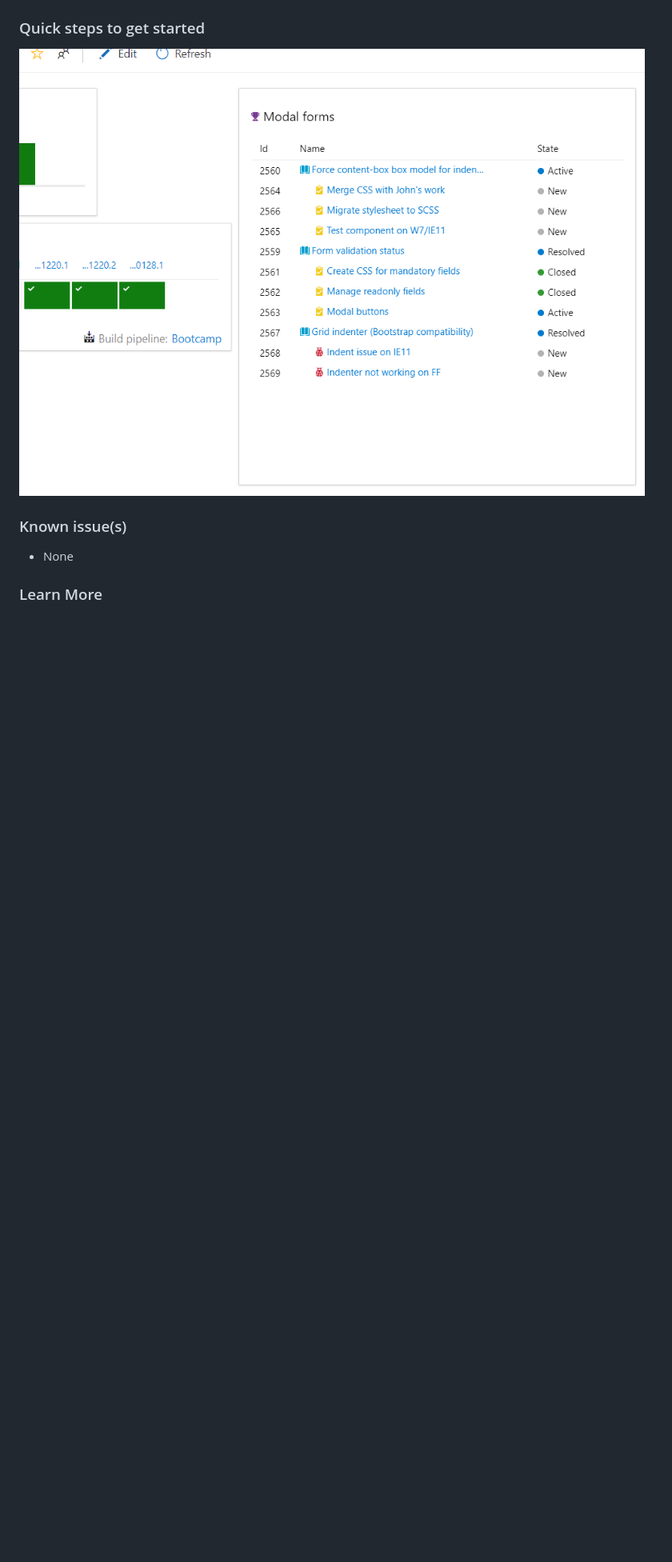
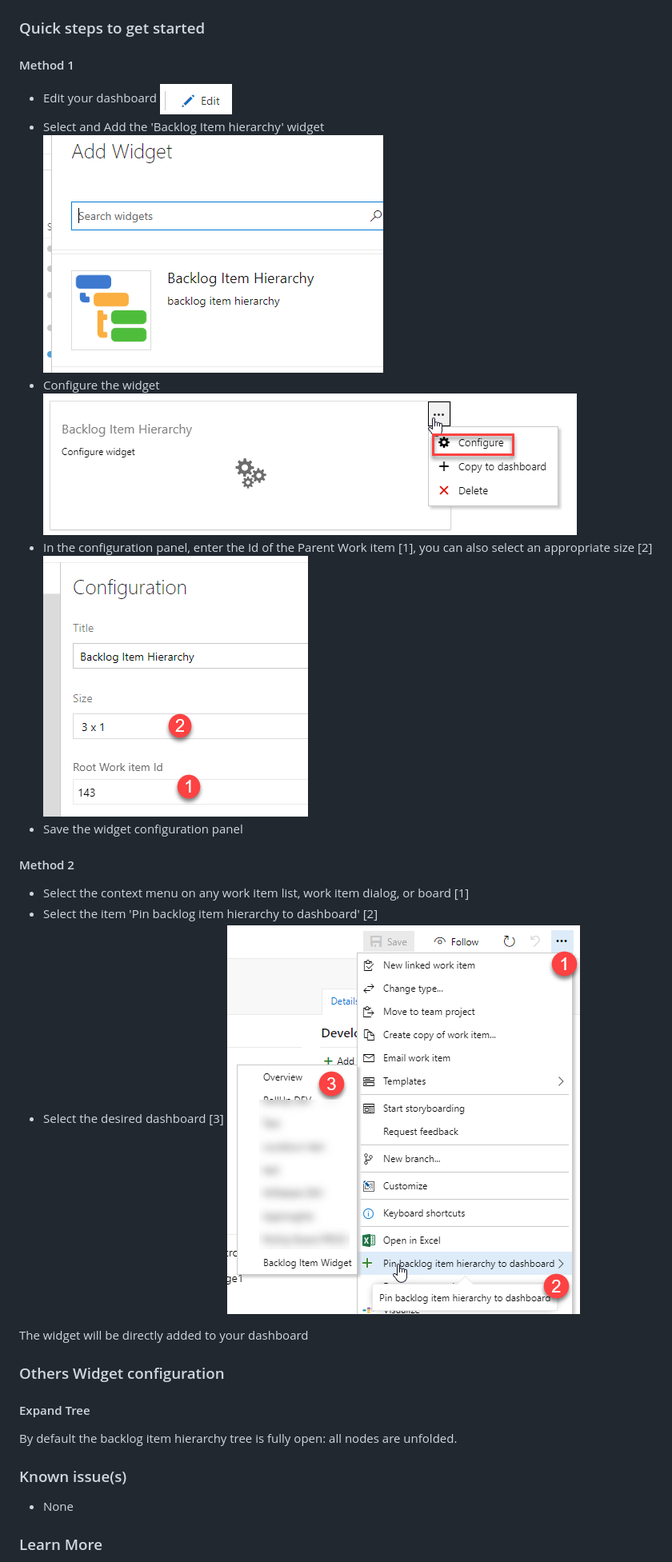
Before and after one commit to Arekusan98/Azure-DevOps-Extension-WI-Hierarchy-Widget, a Markdown page: overview.md, the part around one of its changes. Shown at 80% size. Drawn GitHub-style; pictures changed too: static/images/add-dashboard.png (added), static/images/config-widget.png (added), static/images/config-widget2.png (added); blank space fills up the shorter version.

Commit message:
update overview

```diff
--- a/overview.md
+++ b/overview.md
@@ -4,7 +6,33 @@ Backlog Item Hierarchy Widget
 
 ### Quick steps to get started ###
 
-![](/static/images/Screen1.png)
+#### Method 1 ####
+
+- Edit your dashboard ![edit dashboard](/static/images/edit-dashboard.png)
+- Select and Add the 'Backlog Item hierarchy' widget
+    ![add widget](/static/images/widget-catalog.png)
+- Configure the widget
+    ![configure widget](/static/images/config-widget.png)
+- In the configuration panel, enter the Id of the Parent Work item [1], you can also select an appropriate size [2]
+    ![configure widget item](/static/images/config-widget2.png)
+- Save the widget configuration panel
+
+#### Method 2 ####
+
+- Select the context menu on any work item list, work item dialog, or board [1]
+- Select the item 'Pin backlog item hierarchy to dashboard' [2]
+- Select the desired dashboard [3]
+    ![Add to dashboard](/static/images/add-dashboard.png)
+
+The widget will be directly added to your dashboard
+
+### Others Widget configuration ###
+
+#### Expand Tree ####
+
+By default the backlog item hierarchy tree is fully open: all nodes are unfolded.
+
+
 
 
 ### Known issue(s)
```
Also changed, not shown: other parts of overview.md (+3 -1 lines), README.md (+1 -1 lines).
